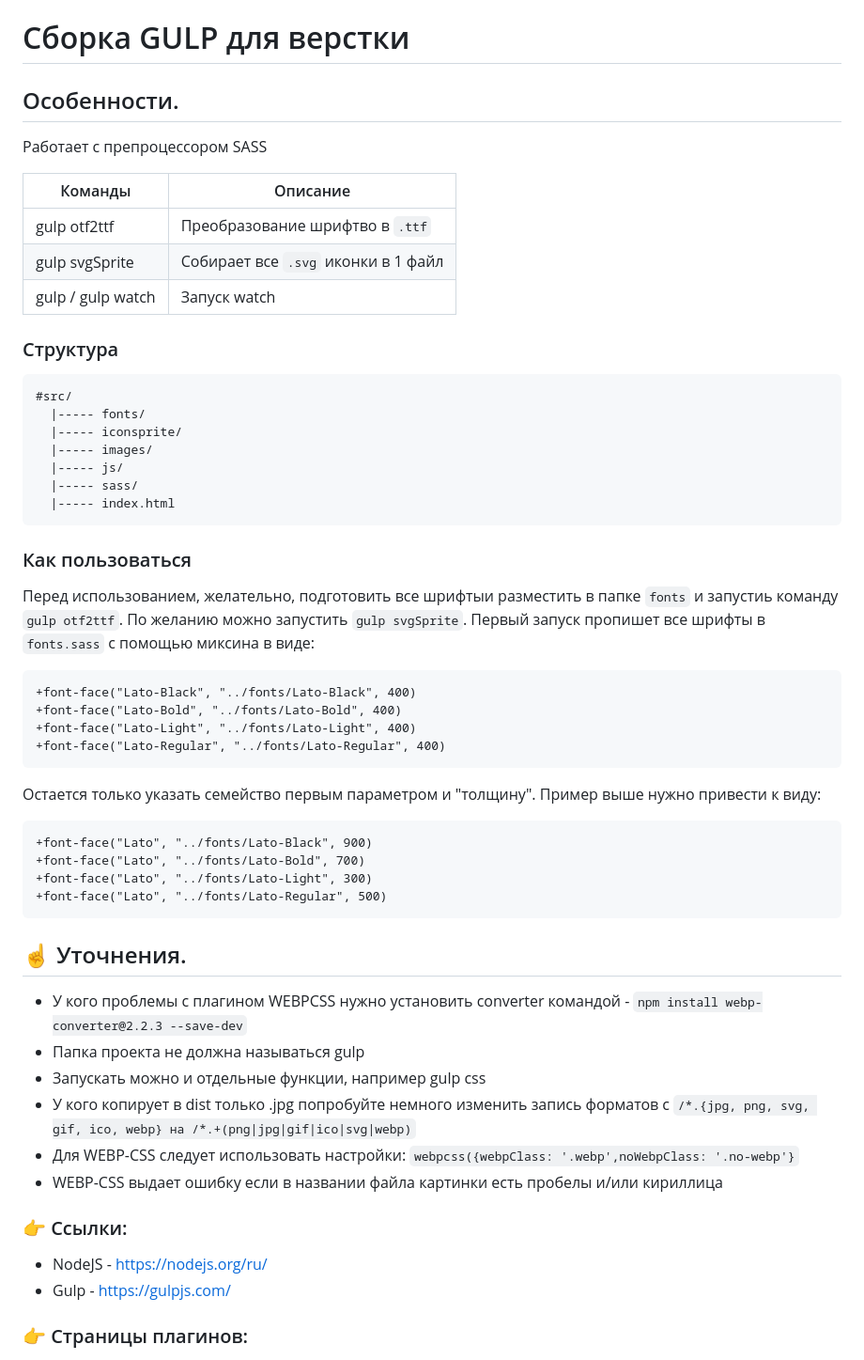
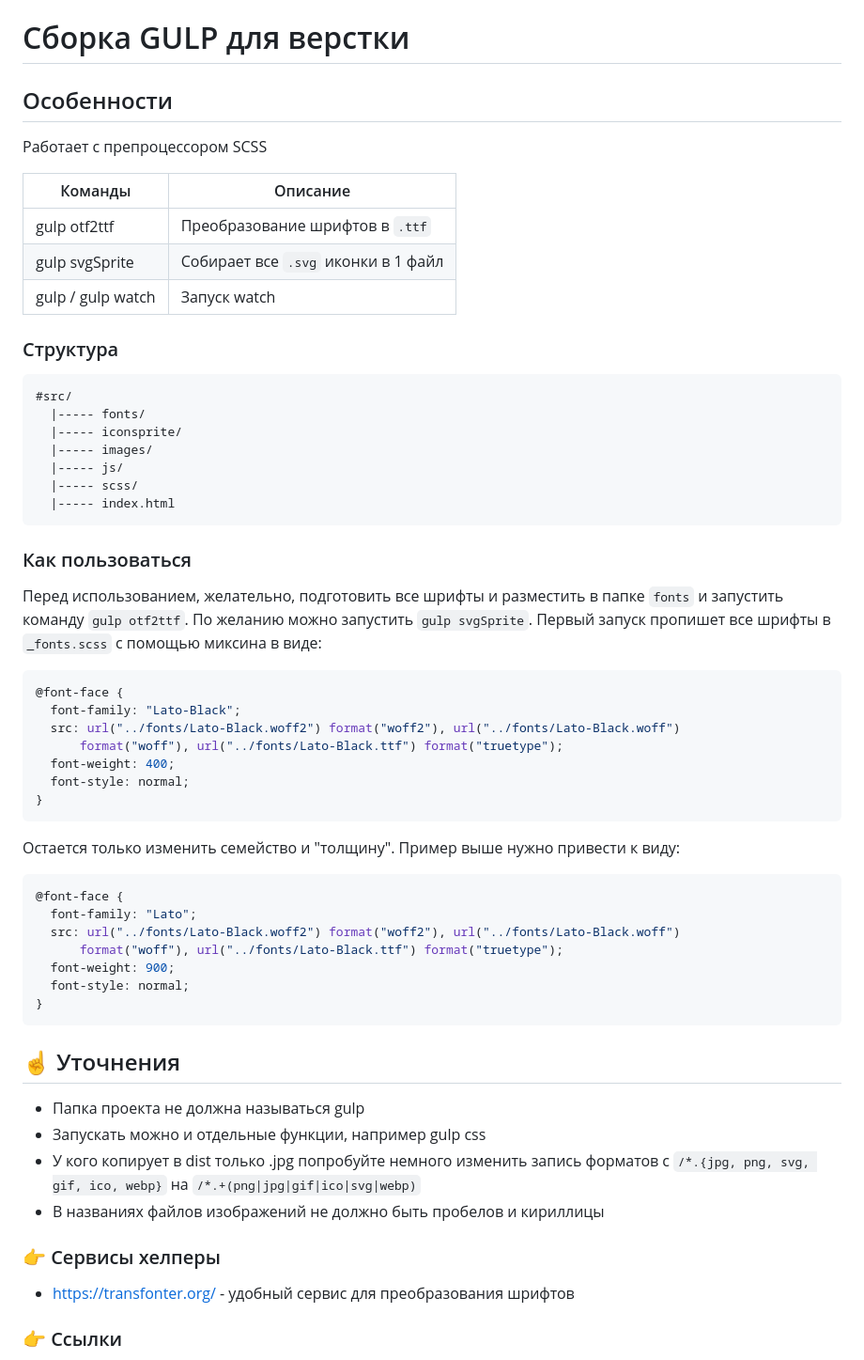
Before and after one commit to amufazalov/gulp, a Markdown page: README.md, the part around one of its changes. Shown at 94% size. GitHub-like rendering.

Commit message:
feat - update readme

````diff
--- a/README.md
+++ b/README.md
@@ -1,63 +1,65 @@
 # Сборка GULP для верстки
 
-## Особенности.
+## Особенности
 
-Работает с препроцессором SASS
+Работает с препроцессором SCSS
 
-| Команды | Описание |
-| ------- | -------- |
-| gulp otf2ttf | Преобразование шрифтво в `.ttf` |
-| gulp svgSprite | Собирает все `.svg` иконки в 1 файл |
-| gulp / gulp watch | Запуск watch |
+| Команды           | Описание                            |
+| ----------------- | ----------------------------------- |
+| gulp otf2ttf      | Преобразование шрифтов в `.ttf`     |
+| gulp svgSprite    | Собирает все `.svg` иконки в 1 файл |
+| gulp / gulp watch | Запуск watch                        |
 
 ### Структура
 
-``` angular2html
+```angular2html
 #src/
   |----- fonts/
   |----- iconsprite/
   |----- images/
   |----- js/
-  |----- sass/
+  |----- scss/
   |----- index.html
 ```
 
 ### Как пользоваться
 
-Перед использованием, желательно, подготовить все шрифтыи разместить в папке `fonts` и запустиь команду `gulp otf2ttf`.
+Перед использованием, желательно, подготовить все шрифты и разместить в папке `fonts` и запустить команду `gulp otf2ttf`.
 По желанию можно запустить `gulp svgSprite`.
-Первый запуск пропишет все шрифты в `fonts.sass` с помощью миксина в виде:
+Первый запуск пропишет все шрифты в `_fonts.scss` с помощью миксина в виде:
 
-```
-+font-face("Lato-Black", "../fonts/Lato-Black", 400)
-+font-face("Lato-Bold", "../fonts/Lato-Bold", 400)
-+font-face("Lato-Light", "../fonts/Lato-Light", 400)
-+font-face("Lato-Regular", "../fonts/Lato-Regular", 400)
+```scss
+@font-face {
+  font-family: "Lato-Black";
+  src: url("../fonts/Lato-Black.woff2") format("woff2"), url("../fonts/Lato-Black.woff")
+      format("woff"), url("../fonts/Lato-Black.ttf") format("truetype");
+  font-weight: 400;
+  font-style: normal;
+}
 ```
 
-Остается только указать семейство первым параметром и "толщину". Пример выше нужно привести к виду:
+Остается только изменить семейство и "толщину". Пример выше нужно привести к виду:
 
-```
-+font-face("Lato", "../fonts/Lato-Black", 900)
-+font-face("Lato", "../fonts/Lato-Bold", 700)
-+font-face("Lato", "../fonts/Lato-Light", 300)
-+font-face("Lato", "../fonts/Lato-Regular", 500)
+```scss
+@font-face {
+  font-family: "Lato";
+  src: url("../fonts/Lato-Black.woff2") format("woff2"), url("../fonts/Lato-Black.woff")
+      format("woff"), url("../fonts/Lato-Black.ttf") format("truetype");
+  font-weight: 900;
+  font-style: normal;
+}
 ```
 
-## ☝ Уточнения.
+## ☝ Уточнения
 
-* У кого проблемы с плагином WEBPCSS нужно установить converter командой -
-`npm install webp-converter@2.2.3 --save-dev`
-* Папка проекта не должна называться gulp
-* Запускать можно и отдельные функции, например gulp css
-* У кого копирует в dist только .jpg попробуйте немного изменить запись форматов с `/*.{jpg, png, svg, gif, ico, webp} на /*.+(png|jpg|gif|ico|svg|webp)`
-* Для WEBP-CSS следует использовать настройки: `webpcss({webpClass: '.webp',noWebpClass: '.no-webp'}`
-* WEBP-CSS выдает ошибку если в названии файла картинки есть пробелы и/или кириллица
+- Папка проекта не должна называться gulp
+- Запускать можно и отдельные функции, например gulp css
+- У кого копирует в dist только .jpg попробуйте немного изменить запись форматов с `/*.{jpg, png, svg, gif, ico, webp}` на `/*.+(png|jpg|gif|ico|svg|webp)`
+- В названиях файлов изображений не должно быть пробелов и кириллицы
 
-### 👉 Ссылки:
+### 👉 Сервисы хелперы
 
-* NodeJS - https://nodejs.org/ru/
-* Gulp - https://gulpjs.com/
+- https://transfonter.org/ - удобный сервис для преобразования шрифтов
 
-### 👉 Страницы плагинов:
+### 👉 Ссылки
 
````
Also changed, not shown: other parts of README.md (+25 -21 lines).
